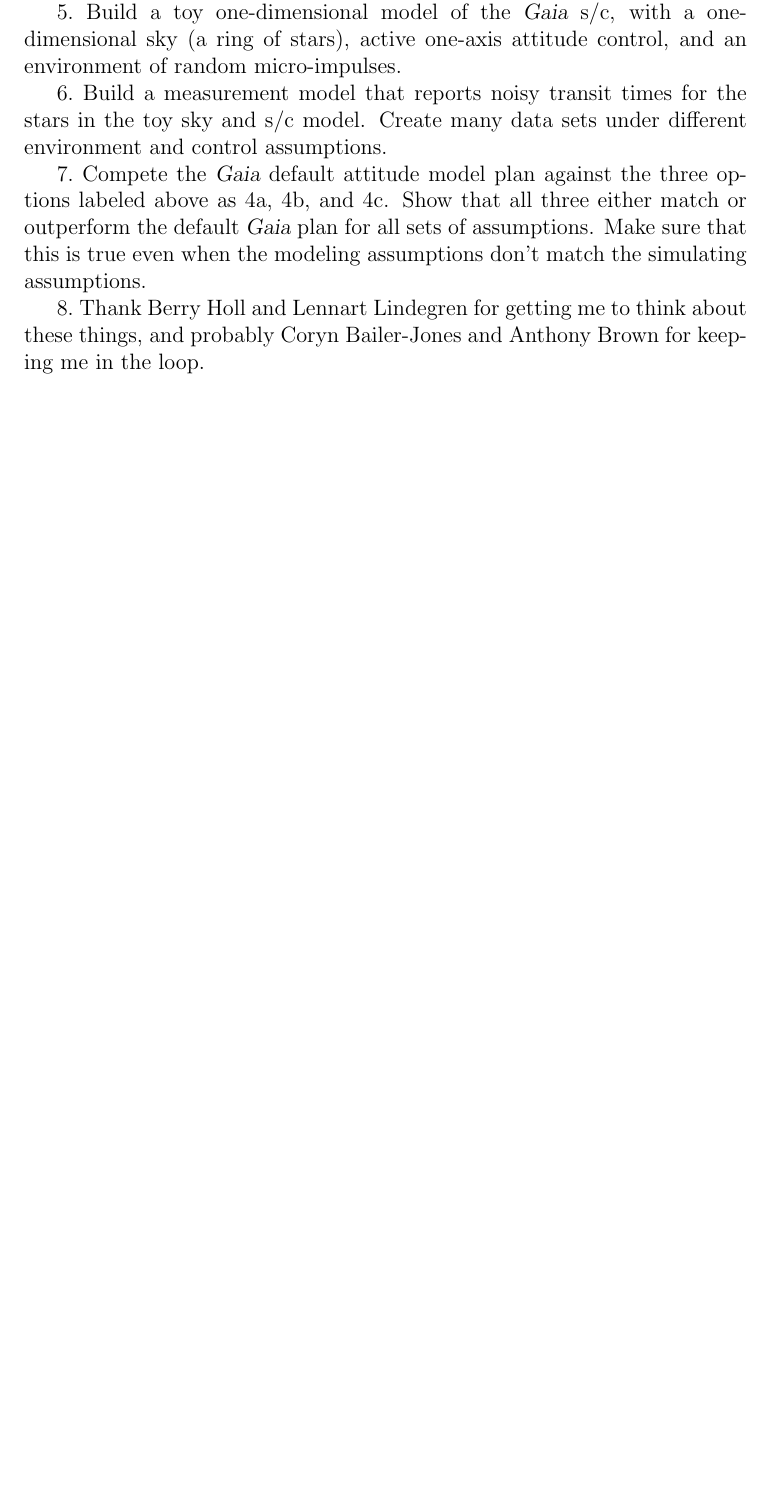
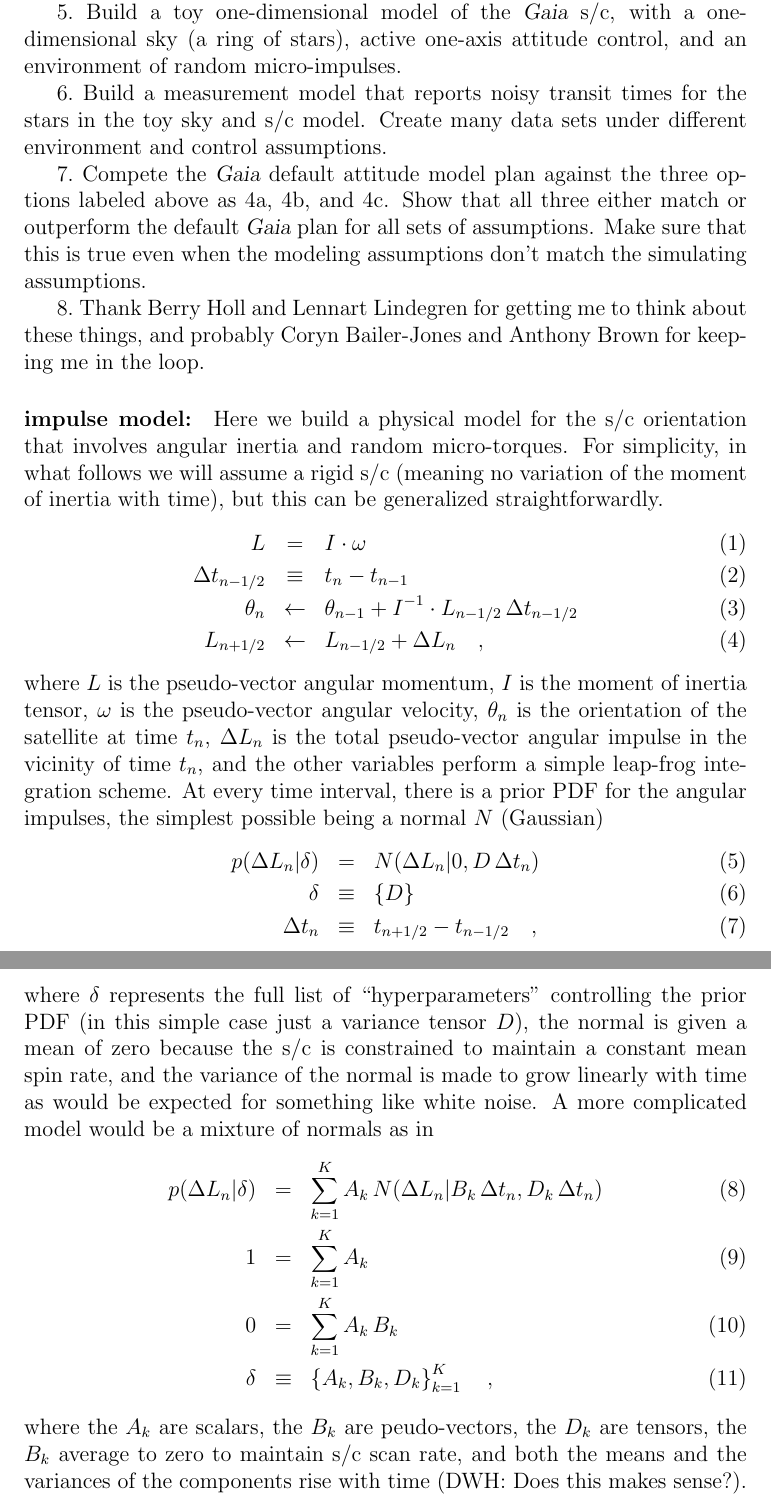
Before and after one commit to davidwhogg/Gaia, a LaTeX document (doc/attitude_model.tex): part of page 2 of 2 before the commit and two parts of pages 2 and 3 of 3 after it, the two joined at a grey line, cut so that both start at the same text, the shorter picture padded with empty space. Compiled offline with pdfLaTeX.

Commit message:
equations for physical attitude model

```diff
--- a/doc/attitude_model.tex
+++ b/doc/attitude_model.tex
@@ -81,4 +81,57 @@ assumptions don't match the simulating assumptions.
 about these things, and probably Coryn Bailer-Jones and Anthony Brown
 for keeping me in the loop.
 
+\paragraph{impulse model:}
+Here we build a physical model for the s/c orientation that involves
+angular inertia and random micro-torques.  For simplicity, in what
+follows we will assume a rigid s/c (meaning no variation of the moment
+of inertia with time), but this can be generalized straightforwardly.
+\begin{eqnarray}\displaystyle
+L &=& I \cdot \omega
+\\
+\Delta t_{n-1/2} &\equiv& t_n - t_{n-1}
+\\
+\theta_n &\leftarrow& \theta_{n-1} + I^{-1}\cdot L_{n-1/2}\,\Delta t_{n-1/2}
+\\
+L_{n+1/2} &\leftarrow& L_{n-1/2} + \Delta L_n
+\quad ,
+\end{eqnarray}
+where $L$ is the pseudo-vector angular momentum, $I$ is the moment of
+inertia tensor, $\omega$ is the pseudo-vector angular velocity,
+$\theta_n$ is the orientation of the satellite at time $t_n$, $\Delta
+L_n$ is the total pseudo-vector angular impulse in the vicinity of
+time $t_n$, and the other variables perform a simple leap-frog
+integration scheme.  At every time interval, there is a prior PDF for
+the angular impulses, the simplest possible being a normal $N$
+(Gaussian)
+\begin{eqnarray}\displaystyle
+p(\Delta L_n|\delta) &=& N(\Delta L_n|0,D\,\Delta t_n)
+\\
+\delta &\equiv& \left\{D\right\}
+\\
+\Delta t_n &\equiv& t_{n+1/2} - t_{n-1/2}
+\quad ,
+\end{eqnarray}
+where $\delta$ represents the full list of ``hyperparameters''
+controlling the prior PDF (in this simple case just a variance tensor
+$D$), the normal is given a mean of zero because the s/c is
+constrained to maintain a constant mean spin rate, and the variance of
+the normal is made to grow linearly with time as would be expected for
+something like white noise.  A more complicated model would be a
+mixture of normals as in
+\begin{eqnarray}\displaystyle
+p(\Delta L_n|\delta) &=& \sum_{k=1}^K A_k\,N(\Delta L_n|B_k\,\Delta t_n, D_k\,\Delta t_n)
+\\
+1 &=& \sum_{k=1}^K A_k
+\\
+0 &=& \sum_{k=1}^K A_k\,B_k
+\\
+\delta &\equiv& \left\{A_k, B_k, D_k\right\}_{k=1}^{K}
+\quad ,
+\end{eqnarray}
+where the $A_k$ are scalars, the $B_k$ are peudo-vectors, the $D_k$
+are tensors, the $B_k$ average to zero to maintain s/c scan rate, and
+both the means and the variances of the components rise with time
+(DWH: Does this makes sense?).
+
 \end{document}
```
